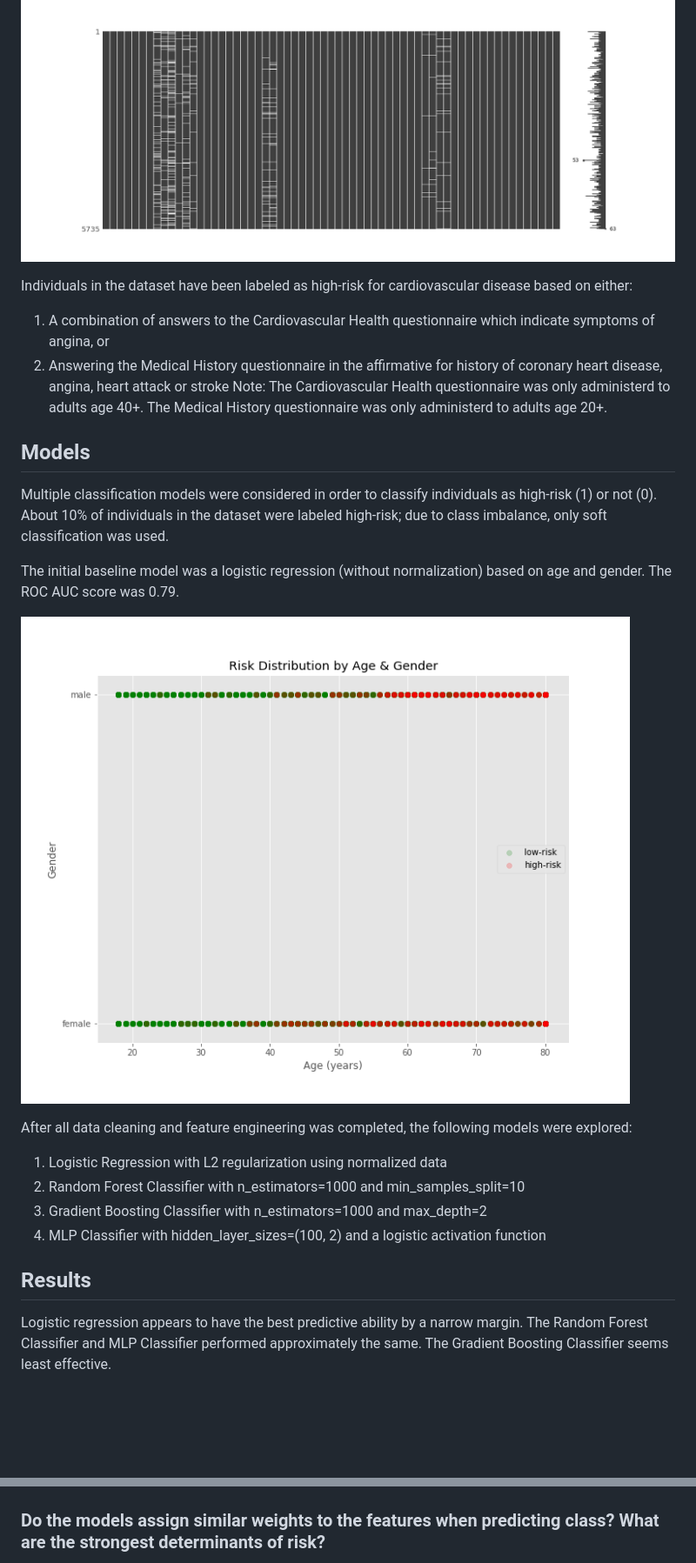
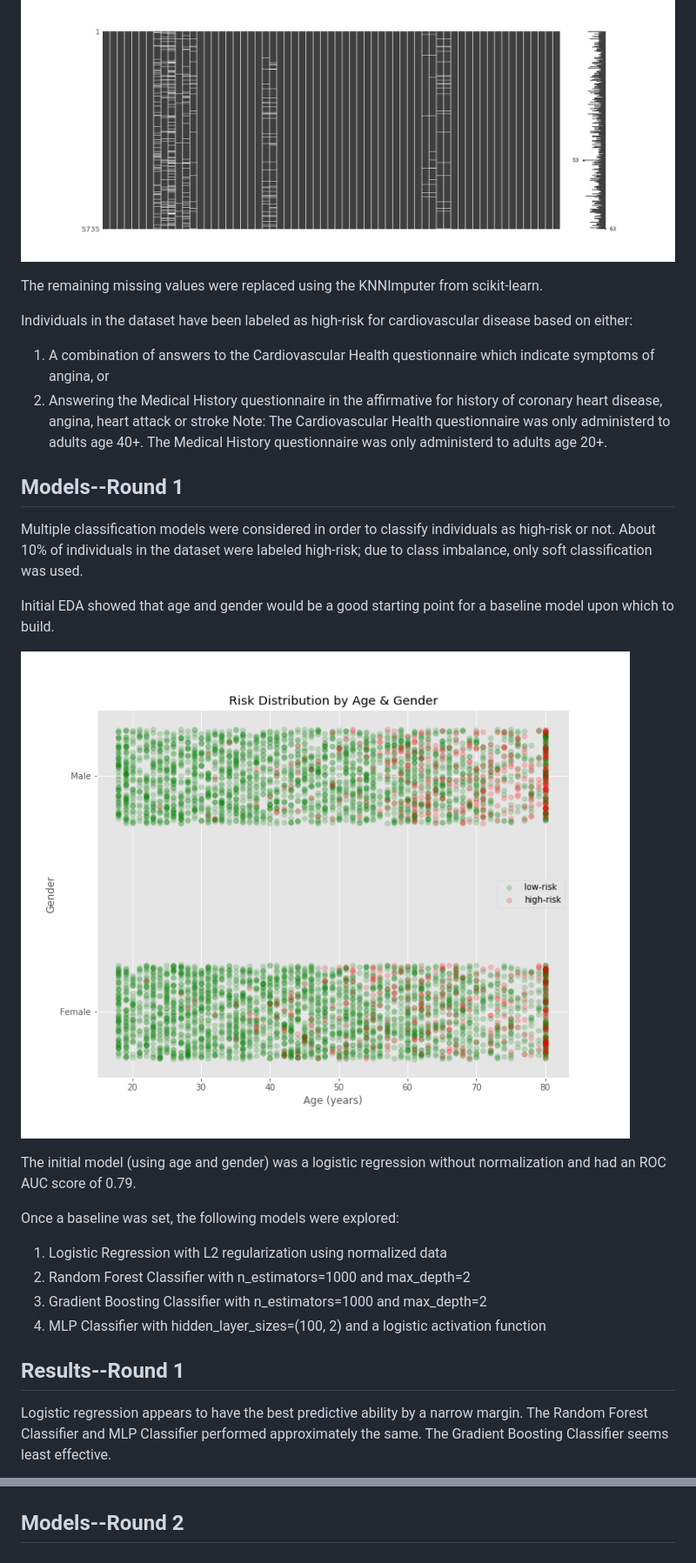
Before and after one commit to jlroland/heart-health, a Markdown page: README.md, 2 parts joined by grey strips. Shown: that part at 87% size. Rendered like a GitHub page; pictures changed too: img/initial_model_dist.png; blank space fills up the shorter version.

Commit message:
Update README images & add round 2 of models

```diff
--- a/README.md
+++ b/README.md
@@ -22,6 +22,8 @@ There were 16 files used in compiling the data. The graphic below represents the
 The data has been limited to the adult population who participated in both the questionnaire and examination portions of the survey, resulting in 5,735 individuals.  Of the many variables available for analysis, the list was narrowed to produce 63 features for use in evaluating different models.  The elimination process was based first on intuitive relevance to heart disease (e.g. excluding dental health) and second on quality of data (e.g. features with 90% of values missing). After initial data cleaning based on survey response coding and skip patterns, the amount of missing data decreased significantly (see below).
 
 ![Missing data after cleaning](img/missing_after.png)
+
+The remaining missing values were replaced using the KNNImputer from scikit-learn.
 
 Individuals in the dataset have been labeled as high-risk for cardiovascular disease based on either:
 
@@ -29,23 +31,25 @@ Individuals in the dataset have been labeled as high-risk for cardiovascular dis
 2. Answering the Medical History questionnaire in the affirmative for history of coronary heart disease, angina, heart attack or stroke
 Note: The Cardiovascular Health questionnaire was only administerd to adults age 40+.  The Medical History questionnaire was only administerd to adults age 20+.
 
-## Models
+## Models--Round 1
 
-Multiple classification models were considered in order to classify individuals as high-risk (1) or not (0).  About 10% of individuals in the dataset were labeled high-risk; due to class imbalance, only soft classification was used.
+Multiple classification models were considered in order to classify individuals as high-risk or not.  About 10% of individuals in the dataset were labeled high-risk; due to class imbalance, only soft classification was used.
 
-The initial baseline model was a logistic regression (without normalization) based on age and gender. The ROC AUC score was 0.79.
+Initial EDA showed that age and gender would be a good starting point for a baseline model upon which to build.
 
 ![Looking at label distribution based on age & gender](img/initial_model_dist.png)
 
-After all data cleaning and feature engineering was completed, the following models were explored:
+The initial model (using age and gender) was a logistic regression without normalization and had an ROC AUC score of 0.79.
+
+Once a baseline was set, the following models were explored:
 
 1. Logistic Regression with L2 regularization using normalized data
-2. Random Forest Classifier with n_estimators=1000 and min_samples_split=10
+2. Random Forest Classifier with n_estimators=1000 and max_depth=2
 3. Gradient Boosting Classifier with n_estimators=1000 and max_depth=2
 4. MLP Classifier with hidden_layer_sizes=(100, 2) and a logistic activation function
 
 
-## Results
+## Results--Round 1
 
 Logistic regression appears to have the best predictive ability by a narrow margin.  The Random Forest Classifier and MLP Classifier performed approximately the same. The Gradient Boosting Classifier seems least effective.
 
@@ -69,5 +72,5 @@ low-risk, incorrectly identified---------(-500)
 
 ![Cost matrix at threshold 0.75 for logistic regression](img/cost_matrix.png)
 
-### Do the models assign similar weights to the features when predicting class?  What are the strongest determinants of risk?
+## Models--Round 2
 
```
Also changed, not shown: other parts of README.md (+13 -3 lines), img/feature_importance.png (added).
